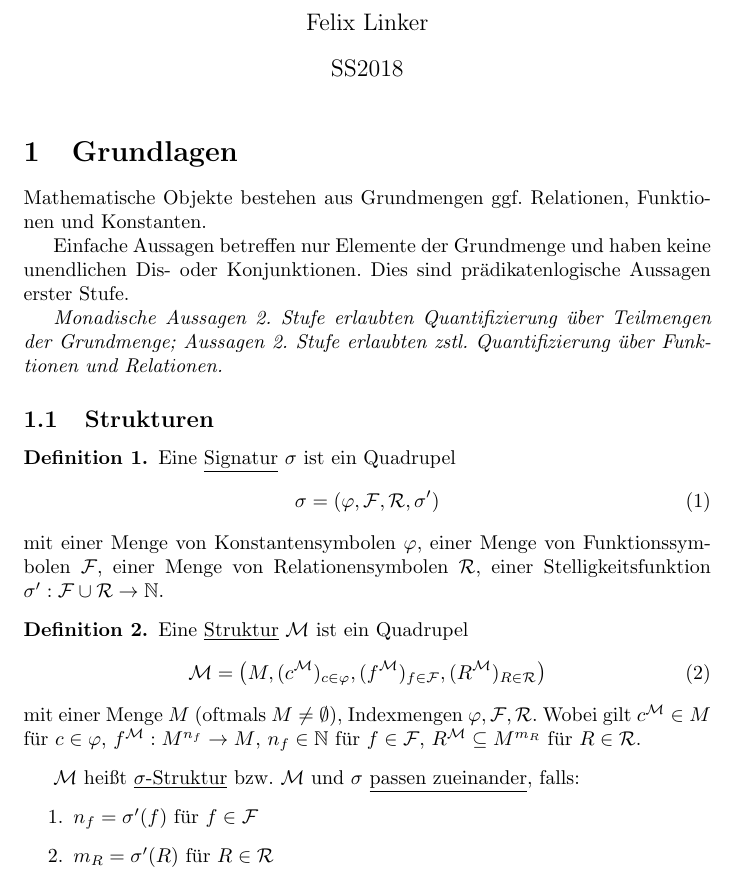
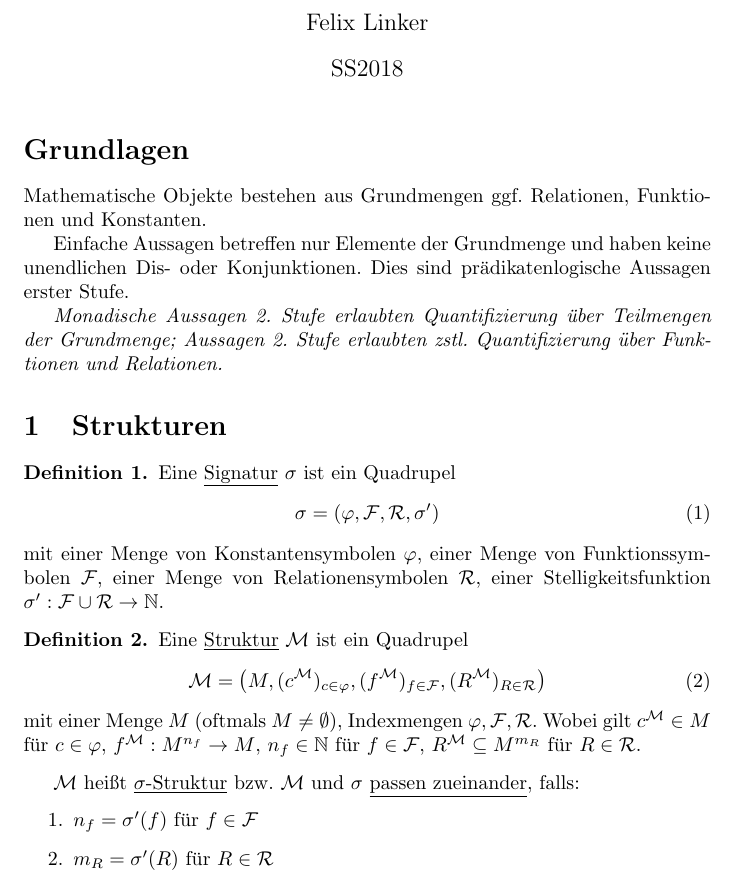
Before and after one commit to felixlinker/lectures, a LaTeX document (skript.tex): part of page 1 of 2, cut so that both start at the same text. Compiled offline with pdfLaTeX.

Commit message:
Section Einteilung veraendert

```diff
--- a/skript.tex
+++ b/skript.tex
@@ -20,7 +20,7 @@
 
     \maketitle
 
-    \section{Grundlagen}
+    \section*{Grundlagen}
 
     Mathematische Objekte bestehen aus Grundmengen ggf. Relationen, Funktionen und Konstanten.
 
@@ -29,7 +29,7 @@
 
     \textit{Monadische Aussagen 2. Stufe erlaubten Quantifizierung über Teilmengen der Grundmenge; Aussagen 2. Stufe erlaubten zstl. Quantifizierung über Funktionen und Relationen.}
 
-    \subsection{Strukturen}
+    \section{Strukturen}
 
     \begin{dfn}
         Eine \underline{Signatur} $ \sigma $ ist ein Quadrupel
```
